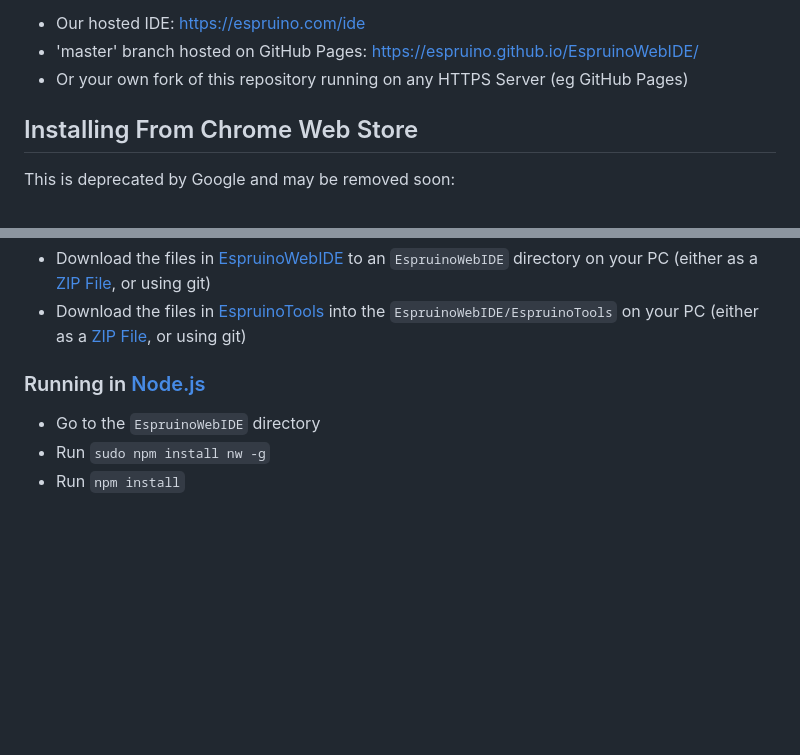
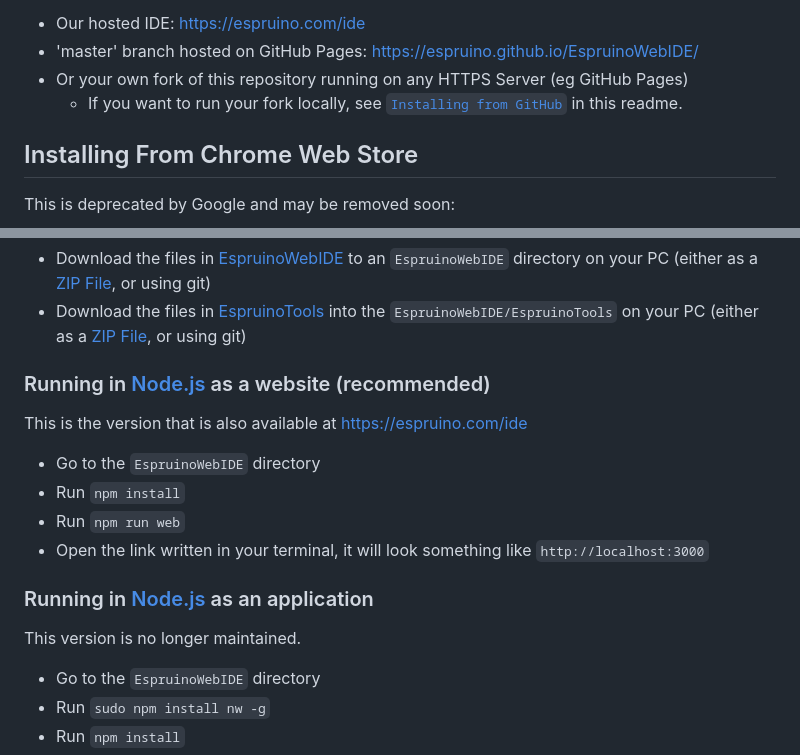
Before and after one commit to espruino/EspruinoWebIDE, a Markdown page: README.md, 2 parts joined by grey strips. Drawn GitHub-style; blank space fills up the shorter version.

Commit message:
Document the web-only mode

```diff
--- a/README.md
+++ b/README.md
@@ -30,6 +30,7 @@ This is how we'd recommend using the IDE. You can use:
 * Our hosted IDE: https://espruino.com/ide
 * 'master' branch hosted on GitHub Pages: https://espruino.github.io/EspruinoWebIDE/
 * Or your own fork of this repository running on any HTTPS Server (eg GitHub Pages)
+    * If you want to run your fork locally, see [`Installing from GitHub`](#installing-from-github-latest-version) in this readme.
 
 
 Installing From Chrome Web Store
@@ -77,7 +78,18 @@ This will clone both the EspruinoWebIDE repository and the submodule dependencie
 * Download the files in [EspruinoWebIDE](https://github.com/espruino/EspruinoWebIDE) to an `EspruinoWebIDE` directory on your PC (either as a [ZIP File](https://github.com/espruino/EspruinoWebIDE/archive/gh-pages.zip), or using git)
 * Download the files in [EspruinoTools](https://github.com/espruino/EspruinoTools) into the `EspruinoWebIDE/EspruinoTools` on your PC (either as a [ZIP File](https://github.com/espruino/EspruinoTools/archive/gh-pages.zip), or using git)
 
-### Running in [Node.js](https://nodejs.org/en/)
+### Running in [Node.js](https://nodejs.org/en/) as a website (recommended)
+
+This is the version that is also available at https://espruino.com/ide
+
+* Go to the `EspruinoWebIDE` directory
+* Run `npm install`
+* Run `npm run web`
+* Open the link written in your terminal, it will look something like `http://localhost:3000`
+
+### Running in [Node.js](https://nodejs.org/en/) as an application
+
+This version is no longer maintained.
 
 * Go to the `EspruinoWebIDE` directory
 * Run `sudo npm install nw -g`
```
